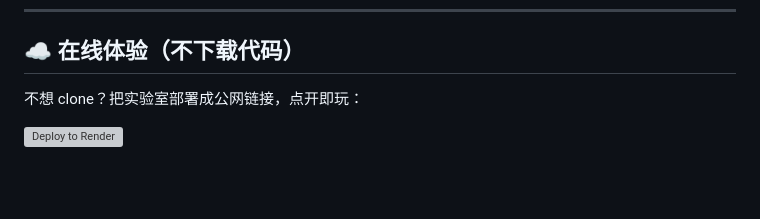
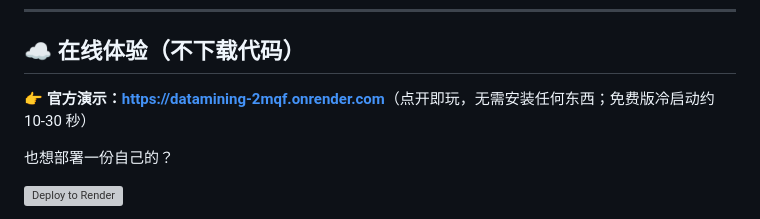
Before and after one commit to zanezhao0708/DataMiningAlgorithm, a Markdown page: README.md, the part around the change. GitHub-like rendering; blank space fills up the shorter version; grey boxes are pictures that could not be loaded.

Commit message:
docs: README 增加官方在线演示链接

```diff
--- a/README.md
+++ b/README.md
@@ -22,7 +22,9 @@
 
 ## ☁️ 在线体验（不下载代码）
 
-不想 clone？把实验室部署成公网链接，点开即玩：
+👉 **官方演示：[https://datamining-2mqf.onrender.com](https://datamining-2mqf.onrender.com)**（点开即玩，无需安装任何东西；免费版冷启动约 10-30 秒）
+
+也想部署一份自己的？
 
 [![Deploy to Render](https://render.com/images/deploy-to-render-button.svg)](https://render.com/deploy/repo/zanezhao0708/DataMiningAlgorithm)
 
```
